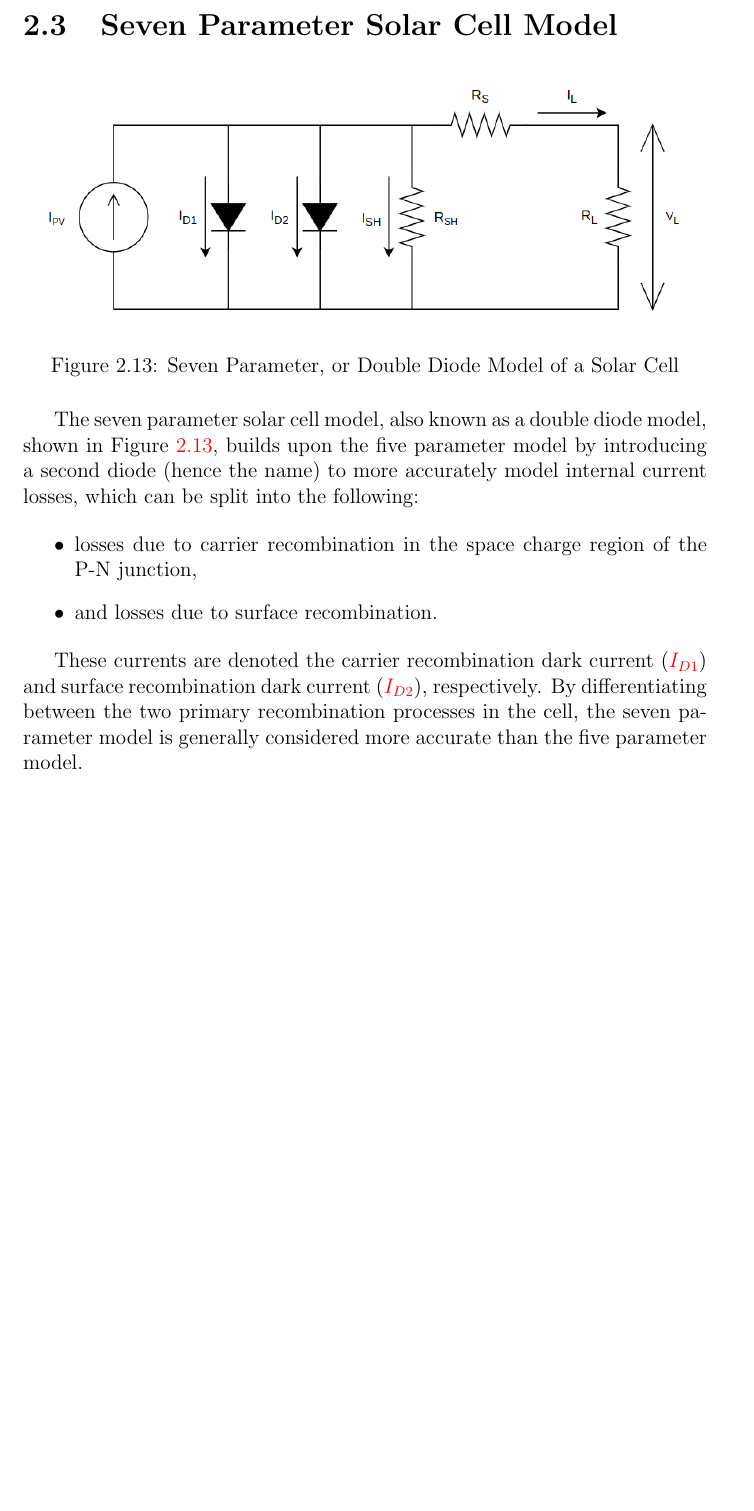
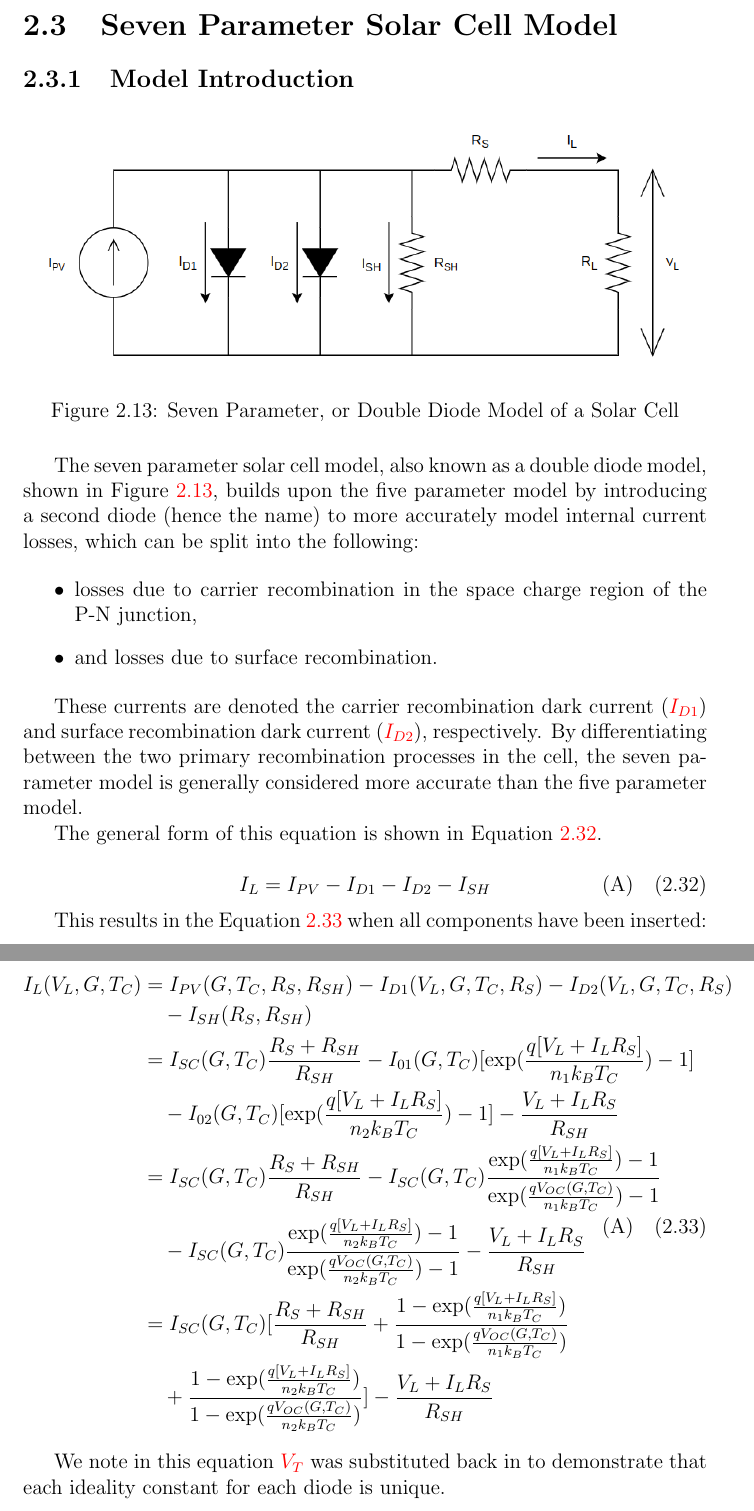
Before and after one commit to dimembermatt/solar_energy_systems_thesis, a LaTeX thesis (main.tex, which reads chapters/chapter_1/chapter_1_section_3.tex): part of page 30 of 48 before the commit and two parts of pages 30 and 31 of 50 after it, the two joined at a grey line, cut so that both start at the same text, the shorter picture padded with empty space. Compiled offline with pdfLaTeX.

Commit message:
equations derived for 7 parameter model, eq bugfix for 5 parameter model

```diff
--- a/chapters/chapter_1/chapter_1_section_3.tex
+++ b/chapters/chapter_1/chapter_1_section_3.tex
@@ -1,5 +1,6 @@
 \section{Seven Parameter Solar Cell Model}\label{sec:seven_parameter_solar_cell_model}
 
+\subsection{Model Introduction}\label{subsec:seven_param_model_introduction}
 
 \begin{figure}[h]
     \includegraphics[width=\textwidth]{solar_cell_seven_parameter_model.png}
@@ -22,3 +23,42 @@ These currents are denoted the \ac{ID1} and \ac{ID2}, respectively. By
 differentiating between the two primary recombination processes in the cell, the
 seven parameter model is generally considered more accurate than the five
 parameter model.
+
+The general form of this equation is shown in
+Equation~\ref{eq:cell_output_current_7}.
+
+\begin{equation}
+    I_L = I_{PV} - I_{D1} - I_{D2} - I_{SH}
+    \equnit{\si{\ampere}}
+    \label{eq:cell_output_current_7}
+\end{equation}
+
+This results in the Equation~\ref{eq:cell_output_current_8} when all components
+have been inserted:
+
+\begin{equation}
+    \begin{split}
+        I_L(V_L, G, T_C) &= I_{PV}(G, T_C, R_S, R_{SH})
+                          - I_{D1}(V_L, G, T_C, R_S)
+                          - I_{D2}(V_L, G, T_C, R_S) \\
+        & \quad           - I_{SH}(R_S, R_{SH}) \\
+        &                 = I_{SC}(G, T_C)\frac{R_S + R_{SH}}{R_{SH}}
+                          - I_{01}(G, T_C)[\exp(\frac{q[V_L + I_L R_S]}{n_1 k_B T_C}) - 1] \\
+        & \quad           - I_{02}(G, T_C)[\exp(\frac{q[V_L + I_L R_S]}{n_2 k_B T_C}) - 1]
+                          - \frac{V_L + I_L R_S}{R_{SH}} \\
+        &                 = I_{SC}(G, T_C)\frac{R_S + R_{SH}}{R_{SH}}
+                          - I_{SC}(G, T_C)\frac{\exp(\frac{q[V_L + I_L R_S]}{n_1 k_B T_C}) - 1}{\exp(\frac{qV_{OC}(G, T_C)}{n_1 k_B T_C}) - 1} \\
+        & \quad           - I_{SC}(G, T_C)\frac{\exp(\frac{q[V_L + I_L R_S]}{n_2 k_B T_C}) - 1}{\exp(\frac{qV_{OC}(G, T_C)}{n_2 k_B T_C}) - 1}
+                          - \frac{V_L + I_L R_S}{R_{SH}} \\
+        &                 = I_{SC}(G, T_C)[
+                                \frac{R_S + R_{SH}}{R_{SH}}
+                              + \frac{1 - \exp(\frac{q[V_L + I_L R_S]}{n_1 k_B T_C})}{1 - \exp(\frac{qV_{OC}(G, T_C)}{n_1 k_B T_C})} \\
+        & \quad               + \frac{1 - \exp(\frac{q[V_L + I_L R_S]}{n_2 k_B T_C})}{1 - \exp(\frac{qV_{OC}(G, T_C)}{n_2 k_B T_C})}]
+                          - \frac{V_L + I_L R_S}{R_{SH}}
+    \end{split}
+    \equnit{\si{\ampere}}
+    \label{eq:cell_output_current_8}
+\end{equation}
+
+We note in this equation \ac{VT} was substituted back in to demonstrate that
+each ideality constant for each diode is unique.
@@ -24,0 +70 @@ parameter model.
+        I_L(V_L, G, T_C) &= I_{SC,ref}\frac{G}{G_{ref}}[1 - \alpha(T_{C,ref} - T_C)] \\
```
Also changed, not shown: chapters/chapter_1/chapter_1_section_2.tex (+4 -4 lines), main.pdf, chapters/chapter_1/chapter_1_section_3.tex (20 more changed lines).
